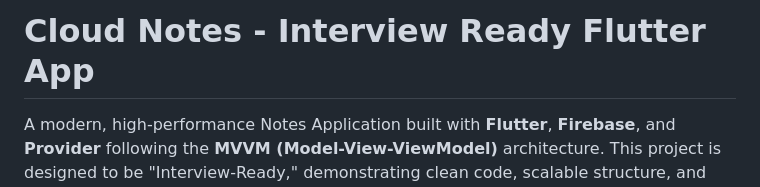
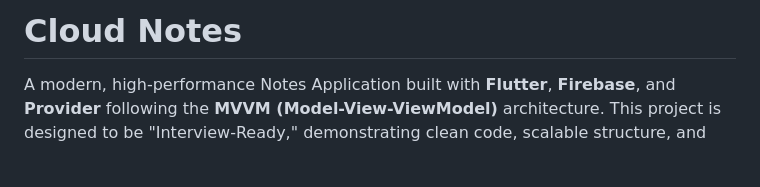
Before and after one commit to Md-Raju-Mia/notes_app_with_firebasestore, a Markdown page: README.md, the part around the change. GitHub-like rendering; blank space fills up the shorter version.

```diff
--- a/README.md
+++ b/README.md
@@ -1,4 +1,4 @@
-# Cloud Notes - Interview Ready Flutter App
+# Cloud Notes
 
 A modern, high-performance Notes Application built with **Flutter**, **Firebase**, and **Provider** following the **MVVM (Model-View-ViewModel)** architecture. This project is designed to be "Interview-Ready," demonstrating clean code, scalable structure, and real-time cloud synchronization.
 
```
